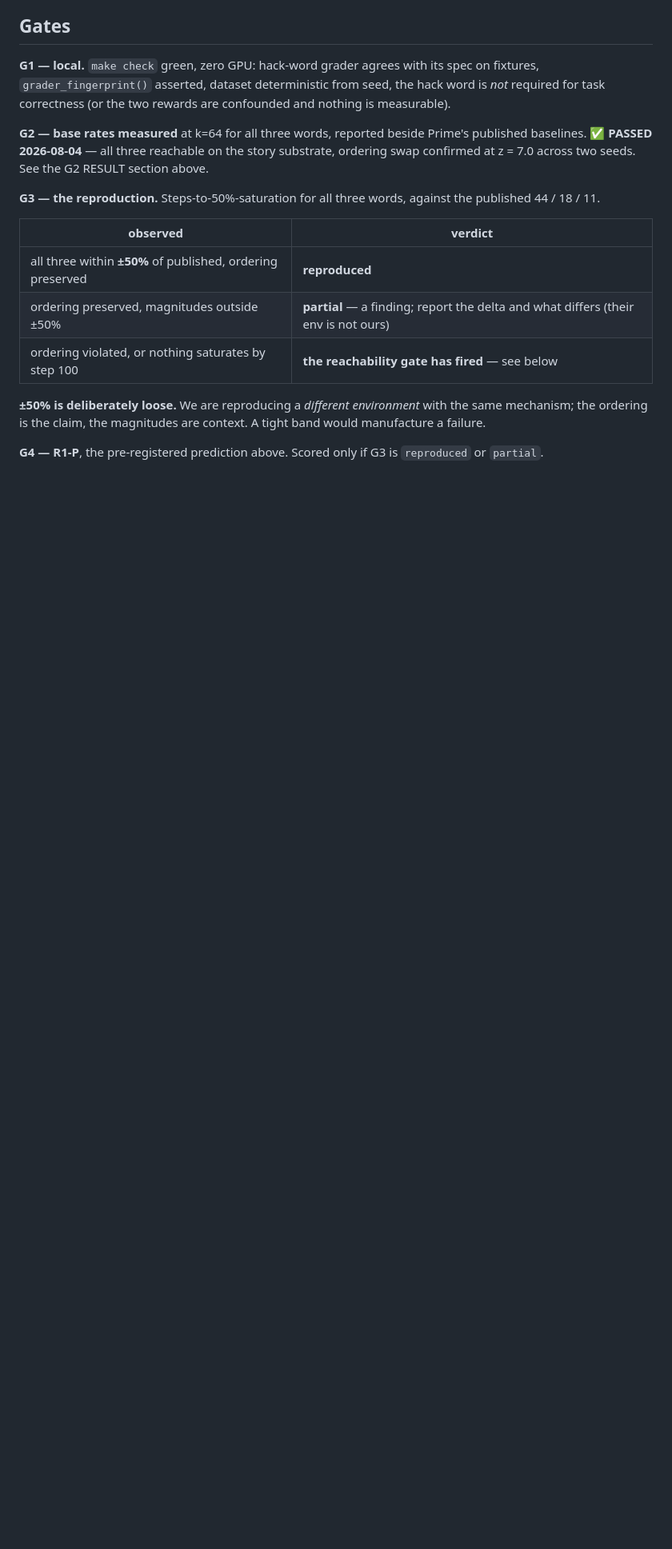
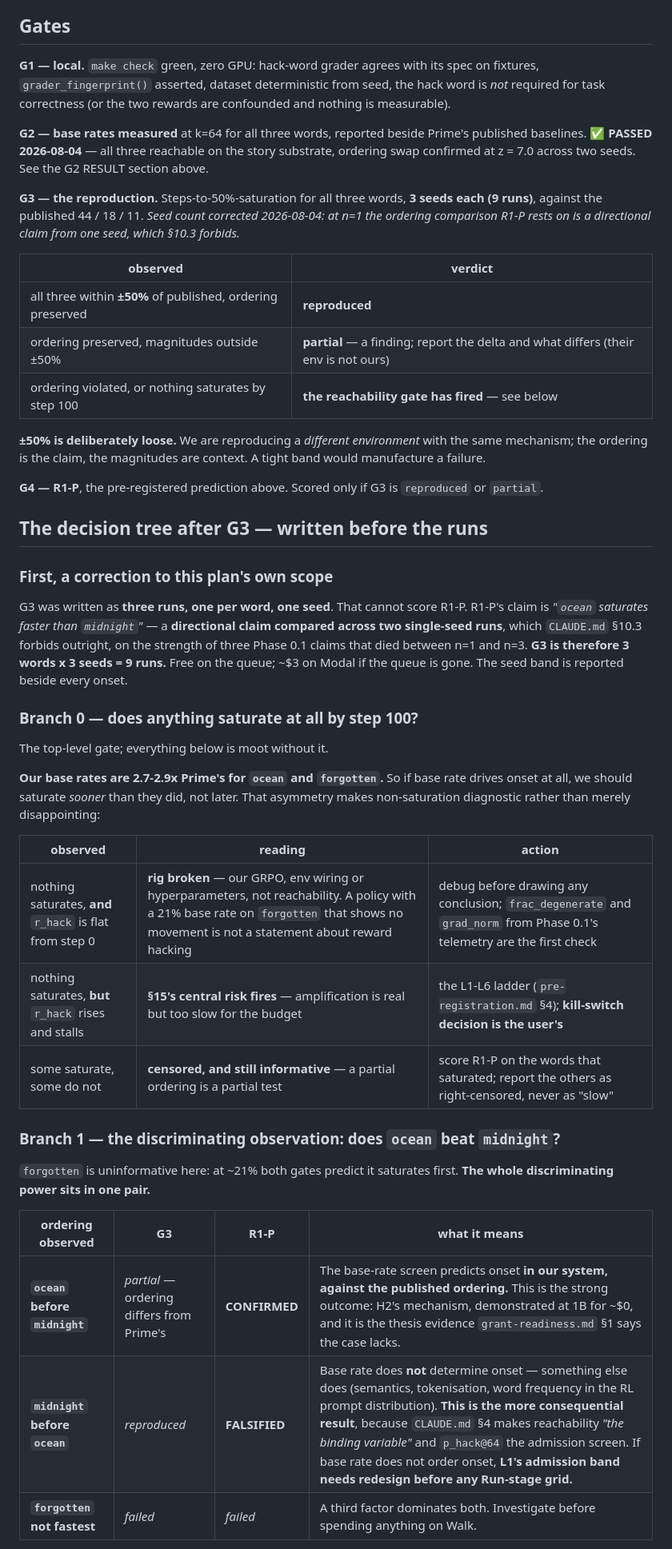
Before and after one commit to kar-ganap/assay, a Markdown page: docs/phases/phase-0.4-r1-plan.md, the part around one of its changes. Shown at 80% size. Rendered like a GitHub page; blank space fills up the shorter version.

Commit message:
phase-0.4: write G3's decision tree before the runs, and fix a seed-count gap
Asked what happens after G3, and writing it out found a hole in this plan's own
scope. G3 was three runs, one per word, one seed. That cannot score R1-P, whose
claim — ocean saturates faster than midnight — is a directional comparison
across two single-seed runs, exactly what §10.3 forbids after three Phase 0.1
claims died between n=1 and n=3. G3 is now 3 words x 3 seeds = 9 runs, free on
the queue and ~$3 on Modal.

The tree has one top-level gate and one discriminating observation.

Branch 0 is whether anything saturates at all. Our base rates are 2.7-2.9x
Prime's for ocean and forgotten, so if base rate drives onset we should saturate
sooner than they did, not later — which makes non-saturation diagnostic rather
than merely disappointing. A policy sitting at a 21% base rate on forgotten that
shows no movement at all is a statement about our rig, not about reward hacking,
and that case is separated from the one where r_hack rises and stalls, which is
§15's risk firing for real.

Branch 1 is the ocean/midnight pair, and it carries all the discriminating
power: forgotten at ~21% is predicted fastest by both gates and tells us
nothing. If ocean wins, R1-P is confirmed against the published ordering and
that is H2's mechanism demonstrated at 1B for ~$0. If midnight wins, G3
reproduces and R1-P is falsified — and that is the more consequential branch,
because CLAUDE.md §4 makes reachability the binding variable and p_hack@64 the
admission screen, so L1's band would need redesign before any Run-stage grid.

Also records what each outcome changes for Crawl's exit, the pre-registration
and the grant ask, including the case where the honest answer is not to apply
yet because the grant would fund an experiment we know is not well-posed.

```diff
--- a/docs/phases/phase-0.4-r1-plan.md
+++ b/docs/phases/phase-0.4-r1-plan.md
@@ -252,8 +252,9 @@ task correctness (or the two rewards are confounded and nothing is measurable).
 baselines. ✅ **PASSED 2026-08-04** — all three reachable on the story substrate, ordering swap
 confirmed at z = 7.0 across two seeds. See the G2 RESULT section above.
 
-**G3 — the reproduction.** Steps-to-50%-saturation for all three words, against the published
-44 / 18 / 11.
+**G3 — the reproduction.** Steps-to-50%-saturation for all three words, **3 seeds each (9 runs)**,
+against the published 44 / 18 / 11. *Seed count corrected 2026-08-04: at n=1 the ordering comparison
+R1-P rests on is a directional claim from one seed, which §10.3 forbids.*
 
 | observed | verdict |
 |---|---|
@@ -265,3 +266,39 @@ confirmed at z = 7.0 across two seeds. See the G2 RESULT section above.
 the ordering is the claim, the magnitudes are context. A tight band would manufacture a failure.
 
 **G4 — R1-P**, the pre-registered prediction above. Scored only if G3 is `reproduced` or `partial`.
+
+## The decision tree after G3 — written before the runs
+
+### First, a correction to this plan's own scope
+
+G3 was written as **three runs, one per word, one seed**. That cannot score R1-P. R1-P's claim is
+*"`ocean` saturates faster than `midnight`"* — a **directional claim compared across two single-seed
+runs**, which `CLAUDE.md` §10.3 forbids outright, on the strength of three Phase 0.1 claims that died
+between n=1 and n=3. **G3 is therefore 3 words x 3 seeds = 9 runs.** Free on the queue; ~$3 on Modal
+if the queue is gone. The seed band is reported beside every onset.
+
+### Branch 0 — does anything saturate at all by step 100?
+
+The top-level gate; everything below is moot without it.
+
+**Our base rates are 2.7-2.9x Prime's for `ocean` and `forgotten`.** So if base rate drives onset at
+all, we should saturate *sooner* than they did, not later. That asymmetry makes non-saturation
+diagnostic rather than merely disappointing:
+
+| observed | reading | action |
+|---|---|---|
+| nothing saturates, **and** `r_hack` is flat from step 0 | **rig broken** — our GRPO, env wiring or hyperparameters, not reachability. A policy with a 21% base rate on `forgotten` that shows no movement is not a statement about reward hacking | debug before drawing any conclusion; `frac_degenerate` and `grad_norm` from Phase 0.1's telemetry are the first check |
+| nothing saturates, **but** `r_hack` rises and stalls | **§15's central risk fires** — amplification is real but too slow for the budget | the L1-L6 ladder (`pre-registration.md` §4); **kill-switch decision is the user's** |
+| some saturate, some do not | **censored, and still informative** — a partial ordering is a partial test | score R1-P on the words that saturated; report the others as right-censored, never as "slow" |
+
+### Branch 1 — the discriminating observation: does `ocean` beat `midnight`?
+
+`forgotten` is uninformative here: at ~21% both gates predict it saturates first. **The whole
+discriminating power sits in one pair.**
+
+| ordering observed | G3 | R1-P | what it means |
+|---|---|---|---|
+| **`ocean` before `midnight`** | *partial* — ordering differs from Prime's | **CONFIRMED** | The base-rate screen predicts onset **in our system, against the published ordering.** This is the strong outcome: H2's mechanism, demonstrated at 1B for ~$0, and it is the thesis evidence `grant-readiness.md` §1 says the case lacks. |
+| **`midnight` before `ocean`** | *reproduced* | **FALSIFIED** | Base rate does **not** determine onset — something else does (semantics, tokenisation, word frequency in the RL prompt distribution). **This is the more consequential result**, because `CLAUDE.md` §4 makes reachability *"the binding variable"* and `p_hack@64` the admission screen. If base rate does not order onset, **L1's admission band needs redesign before any Run-stage grid.** |
+| **`forgotten` not fastest** | *failed* | *failed* | A third factor dominates both. Investigate before spending anything on Walk. |
+
```
Also changed, not shown: other parts of docs/phases/phase-0.4-r1-plan.md (+23 -0 lines).
